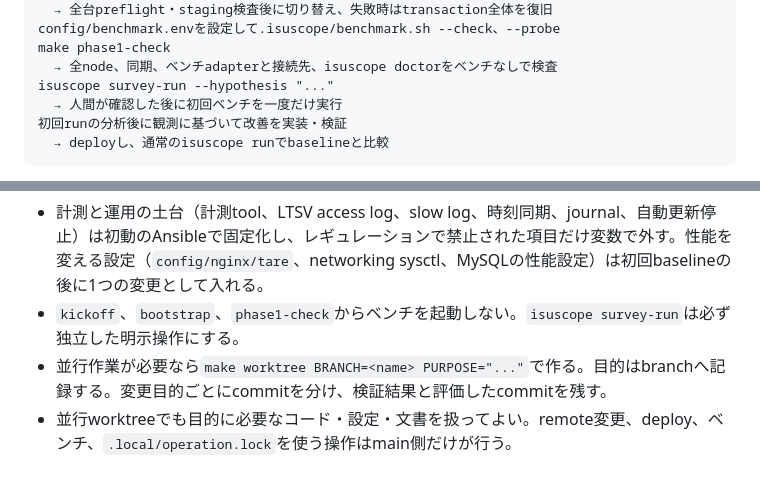
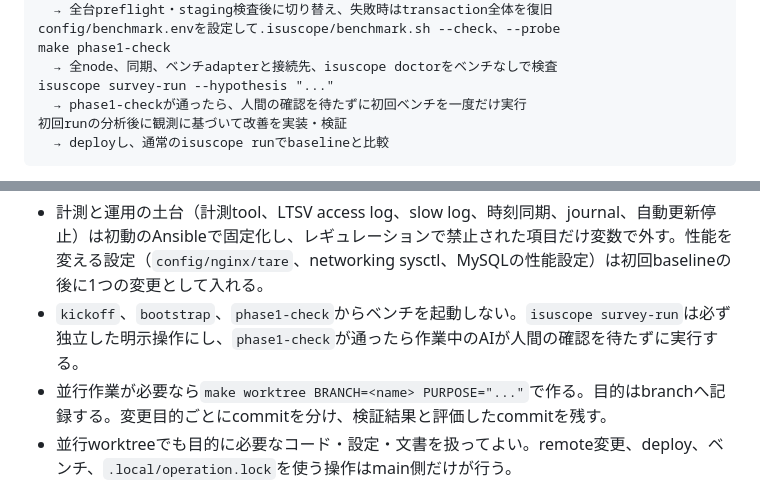
Before and after one commit to mnaog/isu-scaffold, a Markdown page: AGENTS.md, 2 parts joined by grey strips. GitHub-like rendering.

````diff
--- a/AGENTS.md
+++ b/AGENTS.md
@@ -80,7 +80,7 @@ config/benchmark.envを設定して.isuscope/benchmark.sh --check、--probe
 make phase1-check
   → 全node、同期、ベンチadapterと接続先、isuscope doctorをベンチなしで検査
 isuscope survey-run --hypothesis "..."
-  → 人間が確認した後に初回ベンチを一度だけ実行
+  → phase1-checkが通ったら、人間の確認を待たずに初回ベンチを一度だけ実行
 初回runの分析後に観測に基づいて改善を実装・検証
   → deployし、通常のisuscope runでbaselineと比較
 ```
@@ -88,7 +88,7 @@ isuscope survey-run --hypothesis "..."
 採用言語はRustに固定する（`config/application.env`）。先行回収は完全importを待たない暫定回収であり、対象はコードとschemaだけに限定する。完全な初期状態の正本化と全配布先の一致確認は`kickoff-apply`のimportで完了する。`kickoff`は再実行でき、回収済みならimportを飛ばし、初期buildは重複起動しない。draftの判断は`review.md`を読んだ操作者（人間またはこのセッション）が行い、`make`の中で別のAIを呼んで承認させない。`make`は初動・deploy・検査とローカル運用ボード・scout常駐処理の入口に絞っており、個別の段階をやり直す場合は`scripts/`の該当scriptを直接実行する（変更系scriptは自分で操作lockを取る）。
 
 - 計測と運用の土台（計測tool、LTSV access log、slow log、時刻同期、journal、自動更新停止）は初動のAnsibleで固定化し、レギュレーションで禁止された項目だけ変数で外す。性能を変える設定（`config/nginx/tare`、networking sysctl、MySQLの性能設定）は初回baselineの後に1つの変更として入れる。
-- `kickoff`、`bootstrap`、`phase1-check`からベンチを起動しない。`isuscope survey-run`は必ず独立した明示操作にする。
+- `kickoff`、`bootstrap`、`phase1-check`からベンチを起動しない。`isuscope survey-run`は必ず独立した明示操作にし、`phase1-check`が通ったら作業中のAIが人間の確認を待たずに実行する。
 - 並行作業が必要なら`make worktree BRANCH=<name> PURPOSE="..."`で作る。目的はbranchへ記録する。変更目的ごとにcommitを分け、検証結果と評価したcommitを残す。
 - 並行worktreeでも目的に必要なコード・設定・文書を扱ってよい。remote変更、deploy、ベンチ、`.local/operation.lock`を使う操作はmain側だけが行う。
 - Phase 1のローカル実行環境は各worktreeで`make local-up / local-check / local-down`で操作してよい。worktree専用のDB・network・port・lockを使う。初回baselineの開始はローカル環境の完成を待たない。詳細は`docs/local-development.md`を参照する。
````
Also changed, not shown: docs/phases/Phase1.md (+2 -2 lines).
